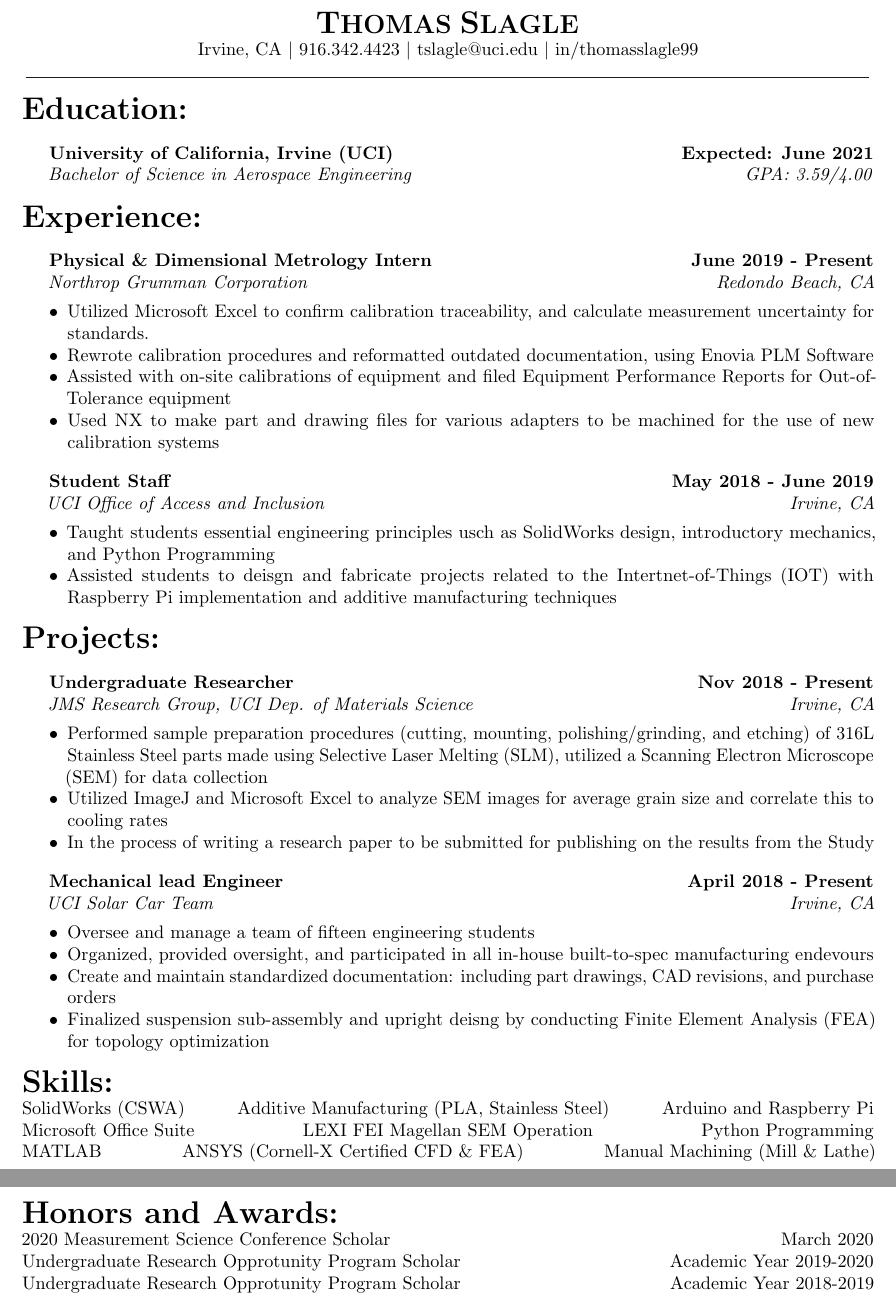
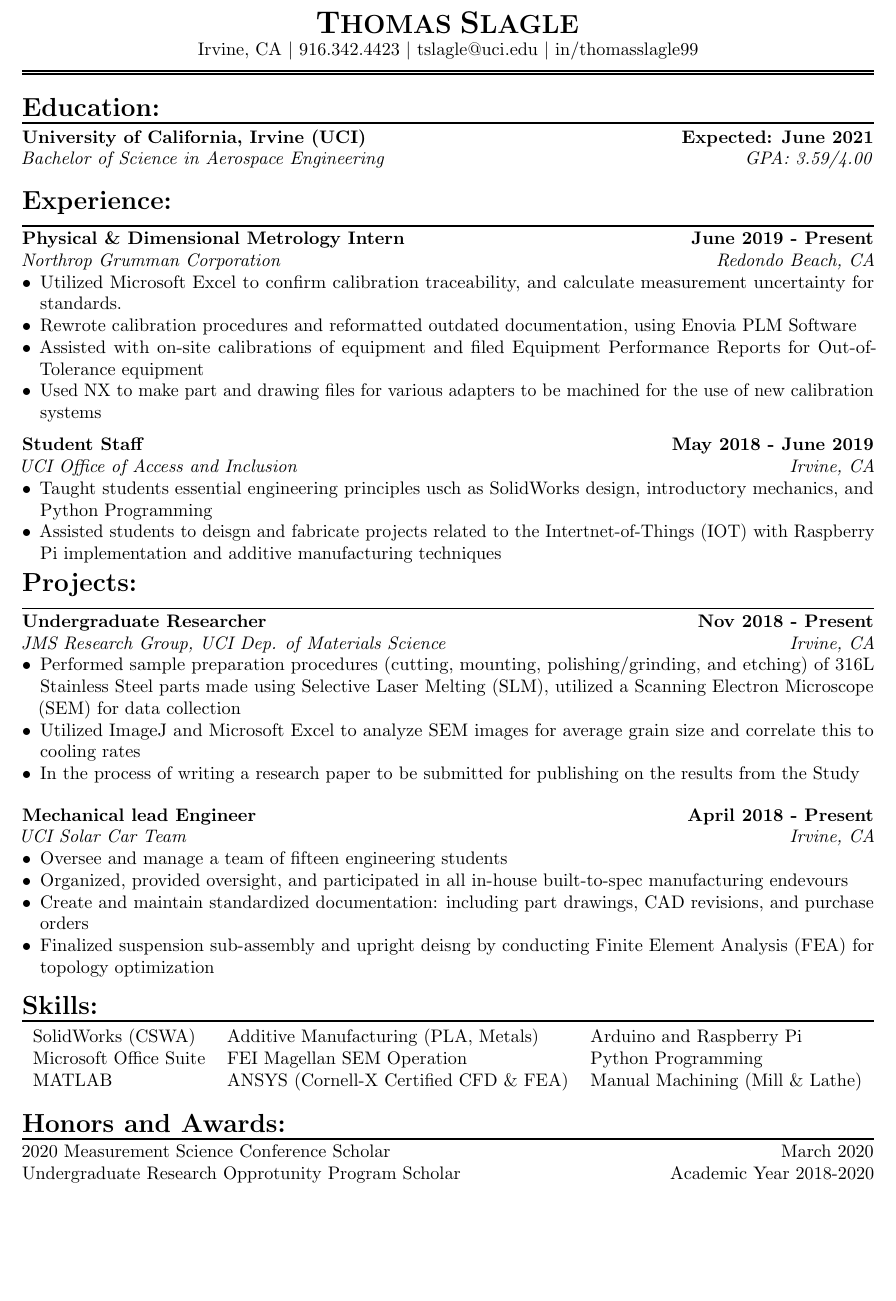
Before and after one commit to AGJackie/Resume, a LaTeX CV (Thomas_Slagle_Resume.tex): two parts of pages 1 and 2 of 2 before the commit and part of the page after it, the two joined at a grey line, cut so that both start at the same text, the shorter picture padded with empty space. Compiled offline with pdfLaTeX.

Commit message:
Resume Updates 6.7.20

```diff
--- a/Thomas_Slagle_Resume.tex
+++ b/Thomas_Slagle_Resume.tex
@@ -45,24 +41,21 @@
 
 \begin{center}
     {\LARGE\textbf{T}\Large\textbf{HOMAS} \LARGE\textbf{S}\Large\textbf{LAGLE}} \\
-    Irvine, CA $\mid$ 916.342.4423 $\mid$ tslagle@uci.edu $\mid$ in/thomasslagle99\doubleline
+    Irvine, CA $\mid$ 916.342.4423 $\mid$ tslagle@uci.edu $\mid$ in/thomasslagle99
+    \doublerule[1pt]
 \end{center}
 
-%\vspace{0.15in}\noindent
-%\begin{tabular}\
+%New Section
+\noindent{\Large\textbf{Education:}}\myrule
 
-\noindent{\LARGE\textbf{Education:}}
+\noindent\textbf{University of California, Irvine (UCI) \hfill Expected: June 2021}\\
+\textit{Bachelor of Science in Aerospace Engineering \hfill GPA: 3.59/4.00}
 
-\begin{indentsection}{\parindent}
-    \textbf{University of California, Irvine (UCI) \hfill Expected: June 2021}\\
-    \textit{Bachelor of Science in Aerospace Engineering \hfill GPA: 3.59/4.00}
-\end{indentsection}
+\vspace{0.15in}
 
-
-\noindent{\LARGE\textbf{Experience:}}
-
-\begin{indentsection}{\parindent}
-    \textbf{Physical \& Dimensional Metrology Intern \hfill June 2019 - Present}\\
+%New Section
+\noindent{\Large\textbf{Experience:}}\myrule
+\noindent\textbf{Physical \& Dimensional Metrology Intern \hfill June 2019 - Present}\\
 \textit{Northrop Grumman Corporation \hfill Redondo Beach, CA}
 \begin{itemize}
     \item Utilized Microsoft Excel to confirm calibration traceability, and calculate measurement uncertainty for standards.
@@ -73,19 +66,19 @@
 
 \vspace{0.08in}
 
-    \textbf{Student Staff \hfill May 2018 - June 2019}\\
+\noindent\textbf{Student Staff \hfill May 2018 - June 2019}\\
 \textit{UCI Office of Access and Inclusion  \hfill Irvine, CA}
 \begin{itemize}
     \item Taught students essential engineering principles usch as SolidWorks design, introductory mechanics, and Python Programming
     \item Assisted students to deisgn and fabricate projects related to the Intertnet-of-Things (IOT) with Raspberry Pi implementation and additive manufacturing techniques
 \end{itemize}
-\end{indentsection}
 
+\vspace{0.08in}
 
-\noindent{\LARGE\textbf{Projects:}}
+%New Section
+\noindent{\Large\textbf{Projects:}}\myrule
 
-\begin{indentsection}{\parindent}
-    \textbf{Undergraduate Researcher \hfill Nov 2018 - Present}\\
+\noindent\textbf{Undergraduate Researcher \hfill Nov 2018 - Present}\\
 \textit{JMS Research Group, UCI Dep. of Materials Science \hfill Irvine, CA}
 \begin{itemize}
     \item Performed sample preparation procedures (cutting, mounting, polishing/grinding, and etching) of 316L Stainless Steel parts made using Selective Laser Melting (SLM), utilized a Scanning Electron Microscope (SEM) for data collection
@@ -93,9 +86,9 @@
     \item In the process of writing a research paper to be submitted for publishing on the results from the Study
 \end{itemize}
 
-    \vspace{0.08in}
+\vspace{0.15in}
 
-    \textbf{Mechanical lead Engineer \hfill April 2018 - Present}\\
+\noindent\textbf{Mechanical lead Engineer \hfill April 2018 - Present}\\
 \textit{UCI Solar Car Team \hfill Irvine, CA}
 \begin{itemize}
     \item Oversee and manage a team of fifteen engineering students
@@ -103,20 +96,25 @@
     \item Create and maintain standardized documentation: including part drawings, CAD revisions, and purchase orders
     \item Finalized suspension sub-assembly and upright deisng by conducting Finite Element Analysis (FEA) for topology optimization
 \end{itemize}
-\end{indentsection}
-
-\noindent{\LARGE\textbf{Skills:}}\\
-SolidWorks (CSWA) \hfill Additive Manufacturing (PLA, Stainless Steel) \hfill Arduino and Raspberry Pi\\
-Microsoft Office Suite \hfill LEXI FEI Magellan SEM Operation \hfill Python Programming\\
-MATLAB \hfill ANSYS (Cornell-X Certified CFD \& FEA) \hfill Manual Machining (Mill \& Lathe)
 
 \vspace{0.15in}
 
-\noindent{\LARGE\textbf{Honors and Awards:}}\\
-2020 Measurement Science Conference Scholar \hfill March 2020\\
-Undergraduate Research Opprotunity Program Scholar \hfill Academic Year 2019-2020\\
-Undergraduate Research Opprotunity Program Scholar \hfill Academic Year 2018-2019
-%\end{tabular}
+%New Section
+\noindent{\Large\textbf{Skills:}}
+\myrule
 
+\noindent\begin{tabular}{lll}
+SolidWorks (CSWA)      & Additive Manufacturing (PLA, Metals) & Arduino and Raspberry Pi         \\
+Microsoft Office Suite & FEI Magellan SEM Operation                    & Python Programming               \\
+MATLAB                 & ANSYS (Cornell-X Certified CFD \& FEA)        & Manual Machining (Mill \& Lathe)
+\end{tabular}
+
+\vspace{0.15in}
+
+%New Section
+\noindent{\Large\textbf{Honors and Awards:}}
+\myrule
+\noindent2020 Measurement Science Conference Scholar \hfill March 2020\\
+Undergraduate Research Opprotunity Program Scholar \hfill Academic Year 2018-2020
 
 \end{document}
```
Also changed, not shown: Thomas_Slagle_Resume.pdf, Thomas_Slagle_Resume.tex (34 more changed lines). Lines whose indentation alone changed are shown as unchanged.
